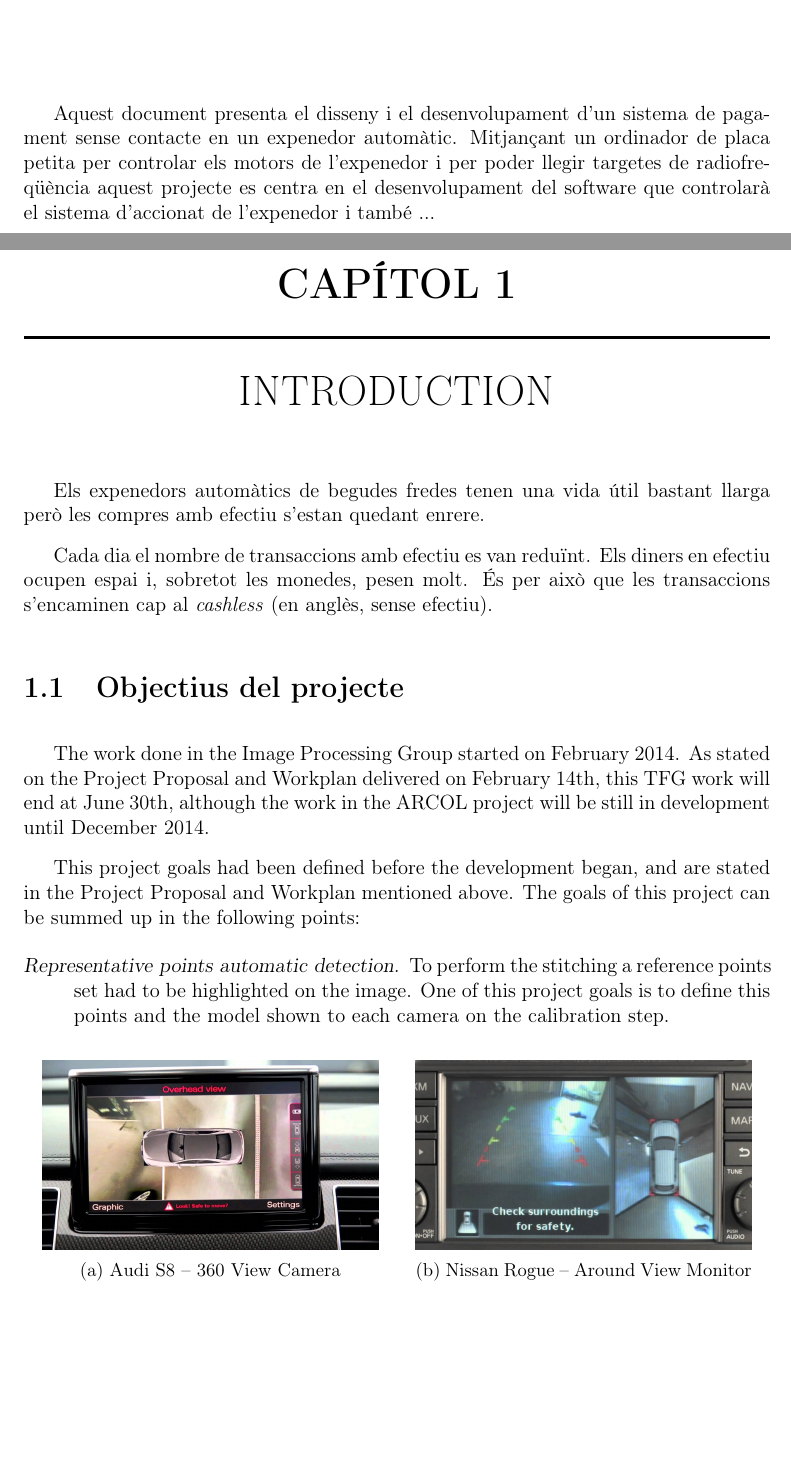
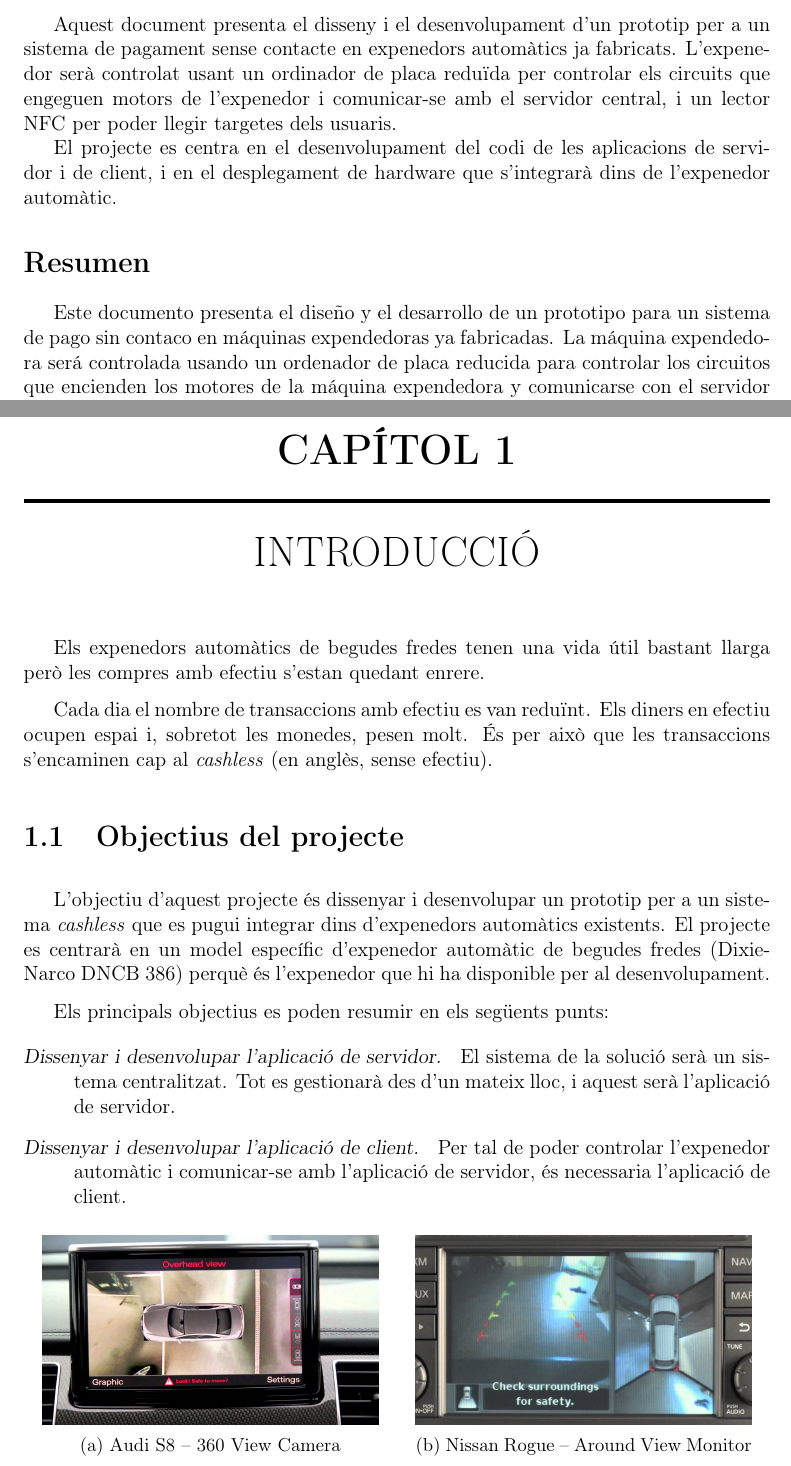
Before and after one commit to petarhlad/memoria-tfg, a LaTeX thesis (main.tex, which reads parts/abstract.tex, parts/intro.tex): two parts of pages 3 and 8 of 15 before the commit and two parts of pages 2 and 6 of 16 after it, joined at a grey line, cut so that both start at the same text, the shorter picture padded with empty space. Compiled offline with pdfLaTeX.

Commit message:
Just in case commit 5

```diff
--- a/parts/abstract.tex
+++ b/parts/abstract.tex
@@ -2,8 +2,11 @@
 
+Aquest document presenta el disseny i el desenvolupament d'un prototip per a un sistema de pagament sense contacte en expenedors automàtics ja fabricats.
+L'expenedor serà controlat usant un ordinador de placa reduïda per controlar els circuits que engeguen motors de l'expenedor i comunicar-se amb el servidor central, i un lector NFC per poder llegir targetes dels usuaris.
 
-\newpage{\cleardoublepage}
+El projecte es centra en el desenvolupament del codi de les aplicacions de servidor i de client, i en el desplegament de hardware que s'integrarà dins de l'expenedor automàtic.
 
-\chapter*{Resum}
+\section*{Resumen}
 
-Aquest document presenta el disseny i el desenvolupament d'un sistema de pagament sense contacte en un expenedor automàtic. Mitjançant un ordinador de placa petita per controlar els motors de l'expenedor i per poder llegir targetes de radiofreqüència aquest projecte es centra en el desenvolupament del software que controlarà el sistema d'accionat de l'expenedor i també ...
+Este documento presenta el diseño y el desarrollo de un prototipo para un sistema de pago sin contaco en máquinas expendedoras ya fabricadas.
+La máquina expendedora será controlada usando un ordenador de placa reducida para controlar los circuitos que encienden los motores de la máquina expendedora y comunicarse con el servidor central, y un lector NFC para poder leer las targetas de los usuarios.
 
--- a/parts/intro.tex
+++ b/parts/intro.tex
@@ -1,4 +1,4 @@
-\chapter{Introduction}
+\chapter{Introducció}
 
 Els expenedors automàtics de begudes fredes tenen una vida útil bastant llarga però les compres amb efectiu s'estan quedant enrere.
 
@@ -23,14 +23,15 @@
 \end{figure}
 
 \section{Objectius del projecte}
-The work done in the Image Processing Group started on February 2014. As stated on the Project Proposal and Workplan delivered on February 14th, this TFG work will end at June 30th, although the work in the ARCOL project will be still in development until December 2014.
 
-This project goals had been defined before the development began, and are stated in the Project Proposal and Workplan mentioned above. The goals of this project can be summed up in the following points:
+L'objectiu d'aquest projecte és dissenyar i desenvolupar un prototip per a un sistema \textit{cashless} que es pugui integrar dins d'expenedors automàtics existents. El projecte es centrarà en un model específic d'expenedor automàtic de begudes fredes (Dixie-Narco DNCB 386) perquè és l'expenedor que hi ha disponible per al desenvolupament.
+
+Els principals objectius es poden resumir en els següents punts:
+
 \vspace{-0.5em}
 \begin{description}[font=\normalfont\textsl]
-\item [Representative points automatic detection.] To perform the stitching a reference points set had to be highlighted on the image. One of this project goals is to define this points and the model shown to each camera on the calibration step.
-\item [Estimate the warping parameters. ] Study the most suitable transformation and the parameters needed to deform the input images to obtain the output stitched image.
-\item [Blending the results on the final stitching. ] Define an algorithm to merge the warped images on the final composition.
-\item [Follow the requirements stated by the Arcol project. ]All the procedures stated before have to be done according with the Arcol UPC project requirements. This requirements and specifications can be found in Chapter~\ref{chapter:requirements}.
+\item [Dissenyar i desenvolupar l'aplicació de servidor. ] El sistema de la solució serà un sistema centralitzat. Tot es gestionarà des d'un mateix lloc, i aquest serà l'aplicació de servidor.
+\item [Dissenyar i desenvolupar l'aplicació de client. ] Per tal de poder controlar l'expenedor automàtic i comunicar-se amb l'aplicació de servidor, és necessaria l'aplicació de client.
+\item [Dissenyar  Desenvolupar el sistema de hardware. ] Per tal de que l'aplicació de client pugui controlar l'expenedor, és necessari el sistema de hardware que farà d'interfície entre l'aplicació i els circuits de l'expenedor.
 \end{description}
 
```
Also changed, not shown: main.tex (+8 -6 lines), parts/acknowledgements.tex (+8 -4 lines), parts/conclusions.tex (+1 -1 lines), main.pdf, parts/abstract.tex (10 more changed lines), parts/intro.tex (2 more changed lines).
